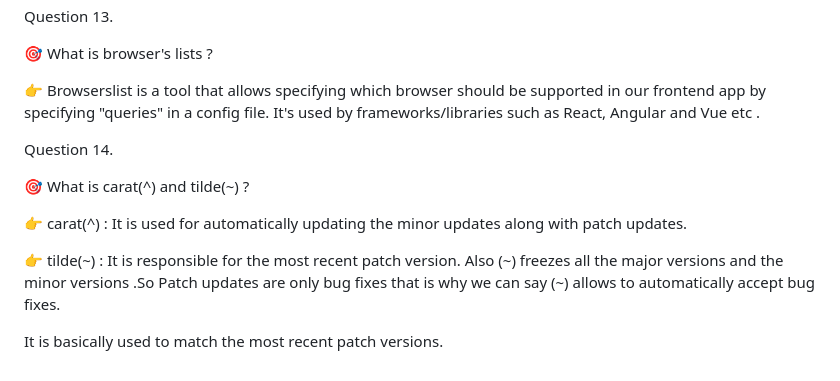
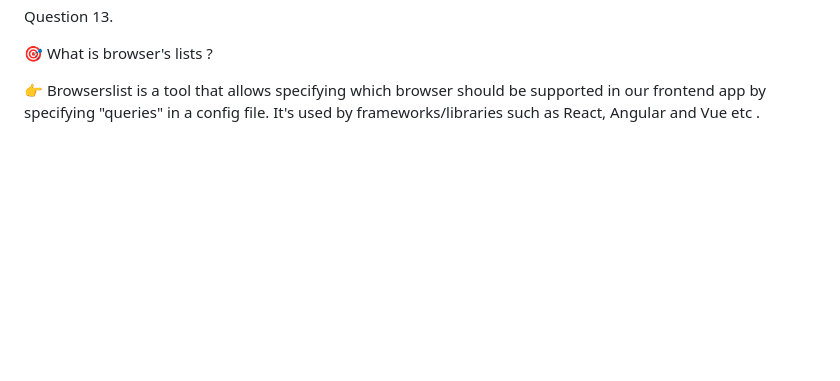
Before and after one commit to Djm2023/-Learn-React-, a Markdown page: chapter-02 Igniting App/theory/theory.md, the part around the change. Drawn GitHub-style; blank space fills up the shorter version.

Commit message:
Updated Theory for Chapter-02

```diff
--- a/chapter-02 Igniting App/theory/theory.md
+++ b/chapter-02 Igniting App/theory/theory.md
@@ -88,14 +88,3 @@ Question 13.
 🎯 What is browser's lists ?
 
 👉 Browserslist is a tool that allows specifying which browser should be supported in our frontend app by specifying "queries" in a config file. It's used by frameworks/libraries such as React, Angular and Vue etc .
-
-Question 14.
-
-🎯 What is carat(^) and tilde(~) ?
-
-👉 carat(^) : It is used for automatically updating the minor updates along with patch updates.
-
-
-👉 tilde(~) : It is responsible for the most recent patch version. Also (~) freezes all the major versions and the minor versions .So Patch updates are only bug fixes that is why we can say (~) allows to automatically accept bug fixes.
-
-It is basically used to match the most recent patch versions.
```
